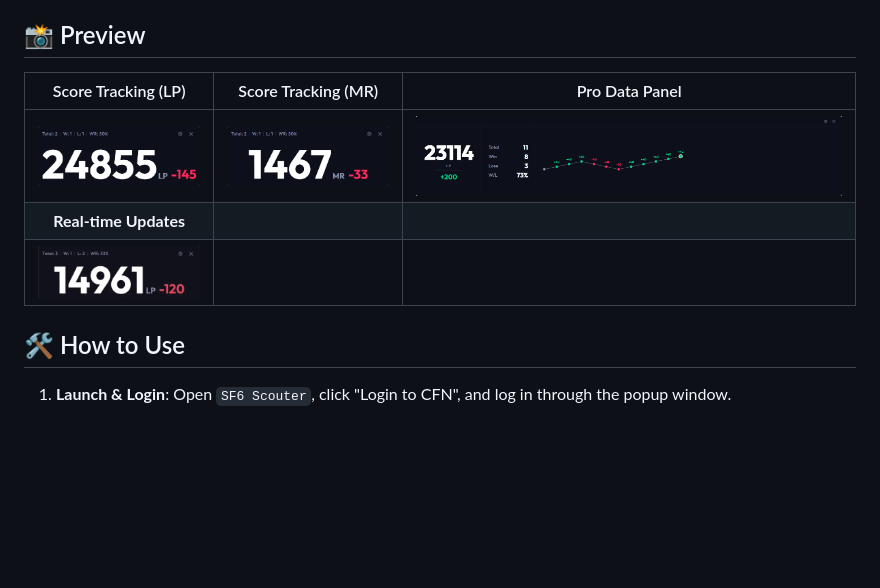
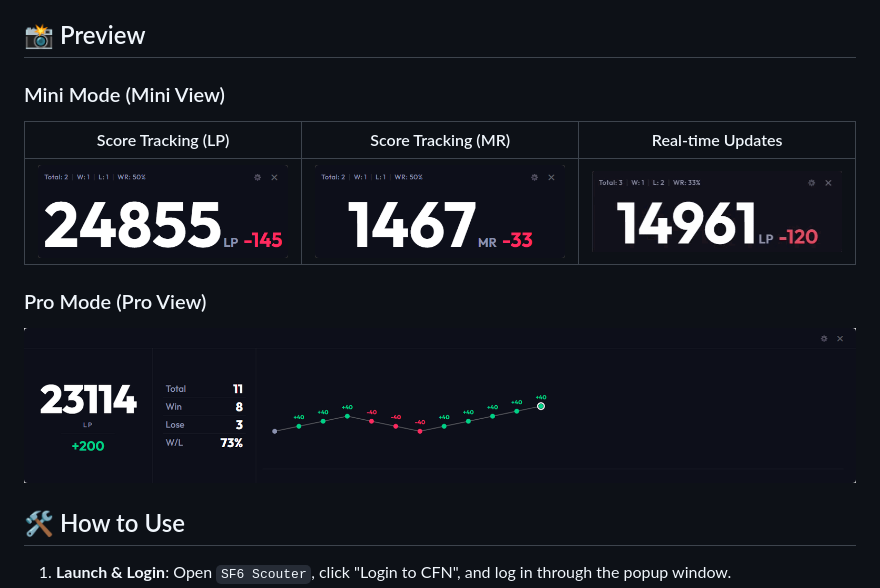
Before and after one commit to RengarLee/sf6_scouter, a Markdown page: README.md, the part around the change. GitHub-like rendering; blank space fills up the shorter version.

```diff
--- a/README.md
+++ b/README.md
@@ -21,11 +21,15 @@
 
 ## 📸 Preview
 
-| Score Tracking (LP) | Score Tracking (MR) | Pro Data Panel |
+### Mini Mode (Mini View)
+
+| Score Tracking (LP) | Score Tracking (MR) | Real-time Updates |
 | :---: | :---: | :---: |
-| ![LP Icon](./images/lp.png) | ![MR Icon](./images/mr.png) | ![Pro Panel](./images/Pro.png) |
-| **Real-time Updates** | | |
-| ![Real-time Updates](./images/change.gif) | | |
+| ![LP Icon](./images/lp.png) | ![MR Icon](./images/mr.png) | ![Real-time Updates](./images/change.gif) |
+
+### Pro Mode (Pro View)
+
+![Pro Panel](./images/Pro.png)
 
 ## 🛠️ How to Use
 
```
Also changed, not shown: README_ja.md (+8 -4 lines), README_zh.md (+8 -4 lines).
